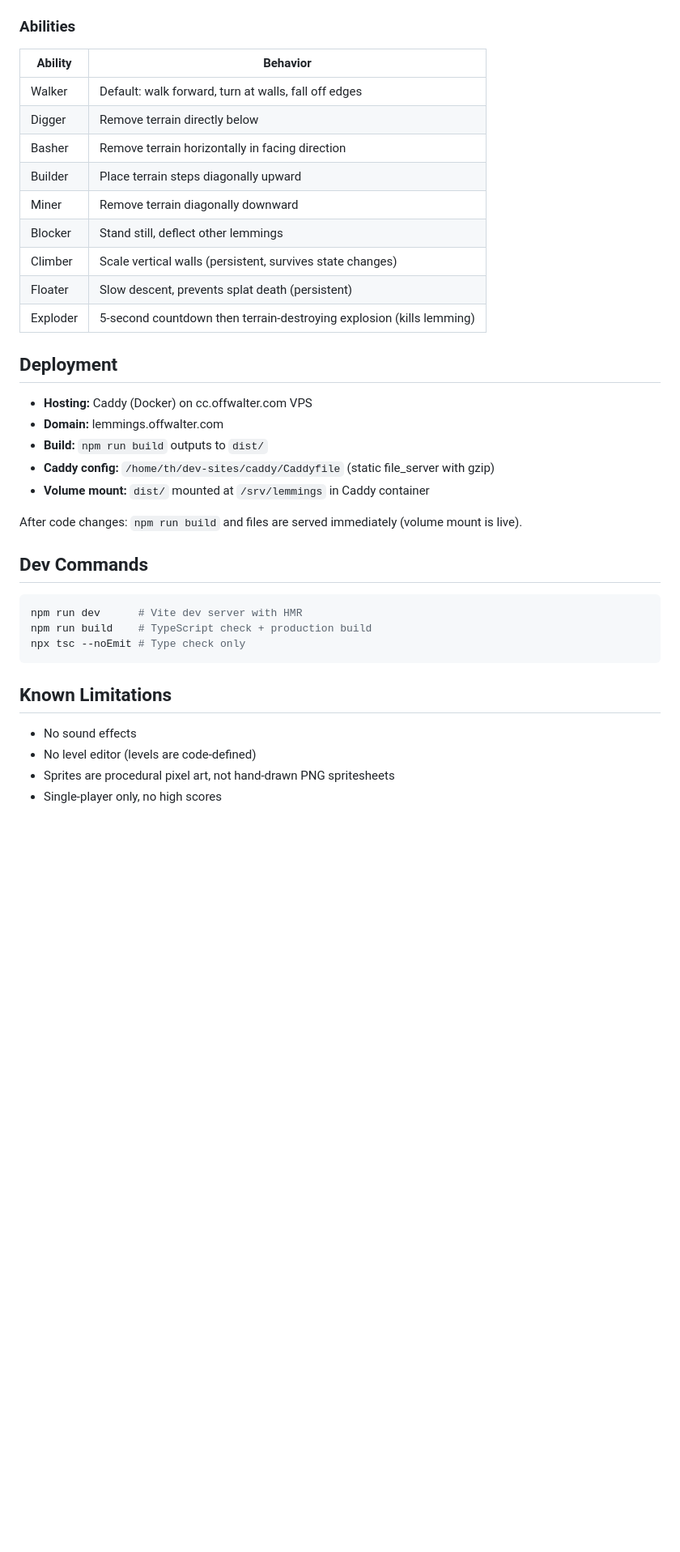
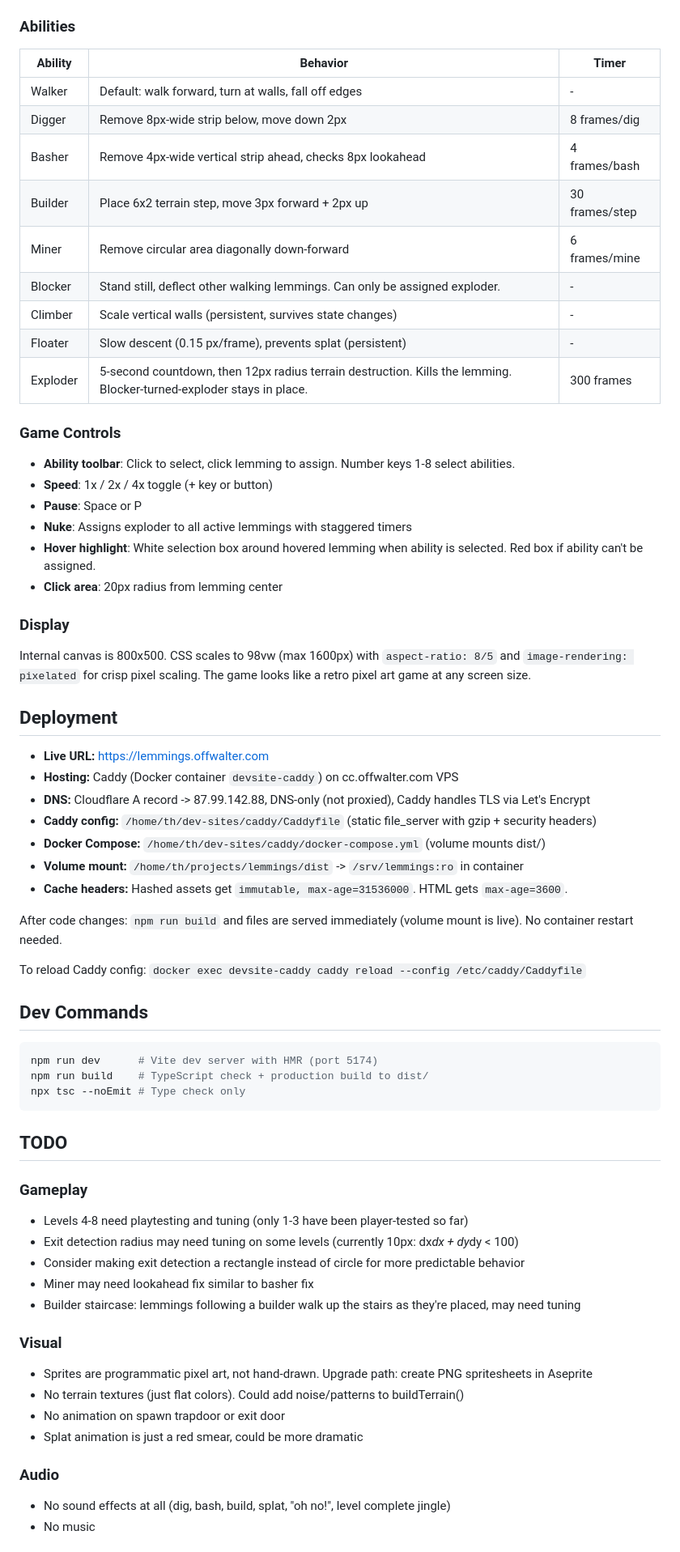
Before and after one commit to timhodge/lemmings, a Markdown page: CLAUDE.project.md, the part around one of its changes. Shown at 81% size. Drawn GitHub-style; blank space fills up the shorter version.

````diff
--- a/CLAUDE.project.md
+++ b/CLAUDE.project.md
@@ -41,39 +63,69 @@ To upgrade to external sprite sheets: replace the character-grid definitions wit
 
 ### Abilities
 
-| Ability | Behavior |
-|---------|----------|
-| Walker | Default: walk forward, turn at walls, fall off edges |
-| Digger | Remove terrain directly below |
-| Basher | Remove terrain horizontally in facing direction |
-| Builder | Place terrain steps diagonally upward |
-| Miner | Remove terrain diagonally downward |
-| Blocker | Stand still, deflect other lemmings |
-| Climber | Scale vertical walls (persistent, survives state changes) |
-| Floater | Slow descent, prevents splat death (persistent) |
-| Exploder | 5-second countdown then terrain-destroying explosion (kills lemming) |
+| Ability | Behavior | Timer |
+|---------|----------|-------|
+| Walker | Default: walk forward, turn at walls, fall off edges | - |
+| Digger | Remove 8px-wide strip below, move down 2px | 8 frames/dig |
+| Basher | Remove 4px-wide vertical strip ahead, checks 8px lookahead | 4 frames/bash |
+| Builder | Place 6x2 terrain step, move 3px forward + 2px up | 30 frames/step |
+| Miner | Remove circular area diagonally down-forward | 6 frames/mine |
+| Blocker | Stand still, deflect other walking lemmings. Can only be assigned exploder. | - |
+| Climber | Scale vertical walls (persistent, survives state changes) | - |
+| Floater | Slow descent (0.15 px/frame), prevents splat (persistent) | - |
+| Exploder | 5-second countdown, then 12px radius terrain destruction. Kills the lemming. Blocker-turned-exploder stays in place. | 300 frames |
+
+### Game Controls
+
+- **Ability toolbar**: Click to select, click lemming to assign. Number keys 1-8 select abilities.
+- **Speed**: 1x / 2x / 4x toggle (+ key or button)
+- **Pause**: Space or P
+- **Nuke**: Assigns exploder to all active lemmings with staggered timers
+- **Hover highlight**: White selection box around hovered lemming when ability is selected. Red box if ability can't be assigned.
+- **Click area**: 20px radius from lemming center
+
+### Display
+
+Internal canvas is 800x500. CSS scales to 98vw (max 1600px) with `aspect-ratio: 8/5` and `image-rendering: pixelated` for crisp pixel scaling. The game looks like a retro pixel art game at any screen size.
 
 ## Deployment
 
-- **Hosting:** Caddy (Docker) on cc.offwalter.com VPS
-- **Domain:** lemmings.offwalter.com
-- **Build:** `npm run build` outputs to `dist/`
-- **Caddy config:** `/home/th/dev-sites/caddy/Caddyfile` (static file_server with gzip)
-- **Volume mount:** `dist/` mounted at `/srv/lemmings` in Caddy container
+- **Live URL:** https://lemmings.offwalter.com
+- **Hosting:** Caddy (Docker container `devsite-caddy`) on cc.offwalter.com VPS
+- **DNS:** Cloudflare A record -> 87.99.142.88, DNS-only (not proxied), Caddy handles TLS via Let's Encrypt
+- **Caddy config:** `/home/th/dev-sites/caddy/Caddyfile` (static file_server with gzip + security headers)
+- **Docker Compose:** `/home/th/dev-sites/caddy/docker-compose.yml` (volume mounts dist/)
+- **Volume mount:** `/home/th/projects/lemmings/dist` -> `/srv/lemmings:ro` in container
+- **Cache headers:** Hashed assets get `immutable, max-age=31536000`. HTML gets `max-age=3600`.
 
-After code changes: `npm run build` and files are served immediately (volume mount is live).
+After code changes: `npm run build` and files are served immediately (volume mount is live). No container restart needed.
+
+To reload Caddy config: `docker exec devsite-caddy caddy reload --config /etc/caddy/Caddyfile`
 
 ## Dev Commands
 
 ```bash
-npm run dev      # Vite dev server with HMR
-npm run build    # TypeScript check + production build
+npm run dev      # Vite dev server with HMR (port 5174)
+npm run build    # TypeScript check + production build to dist/
 npx tsc --noEmit # Type check only
 ```
 
-## Known Limitations
+## TODO
 
-- No sound effects
-- No level editor (levels are code-defined)
-- Sprites are procedural pixel art, not hand-drawn PNG spritesheets
-- Single-player only, no high scores
+### Gameplay
+- Levels 4-8 need playtesting and tuning (only 1-3 have been player-tested so far)
+- Exit detection radius may need tuning on some levels (currently 10px: dx*dx + dy*dy < 100)
+- Consider making exit detection a rectangle instead of circle for more predictable behavior
+- Miner may need lookahead fix similar to basher fix
+- Builder staircase: lemmings following a builder walk up the stairs as they're placed, may need tuning
+
+### Visual
+- Sprites are programmatic pixel art, not hand-drawn. Upgrade path: create PNG spritesheets in Aseprite
+- No terrain textures (just flat colors). Could add noise/patterns to buildTerrain()
+- No animation on spawn trapdoor or exit door
+- Splat animation is just a red smear, could be more dramatic
+
+### Audio
+- No sound effects at all (dig, bash, build, splat, "oh no!", level complete jingle)
+- No music
+
````
Also changed, not shown: other parts of CLAUDE.project.md (+45 -16 lines).
